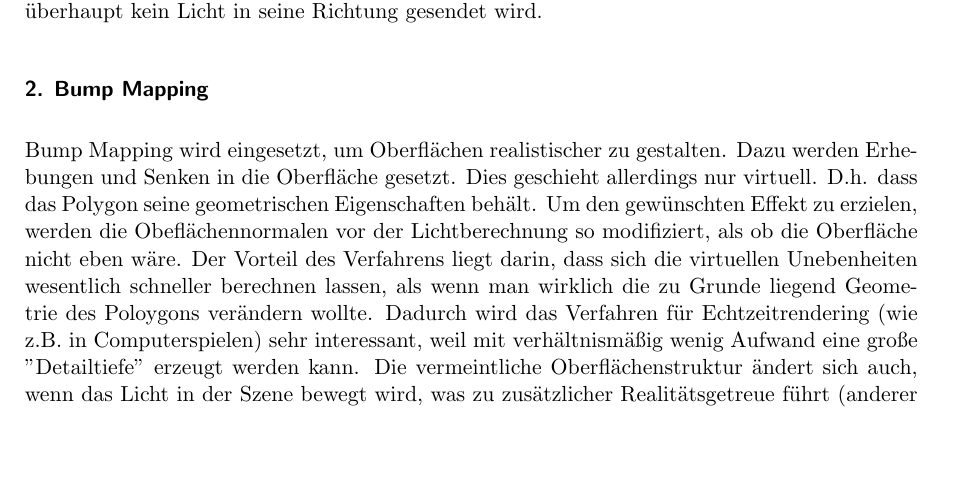
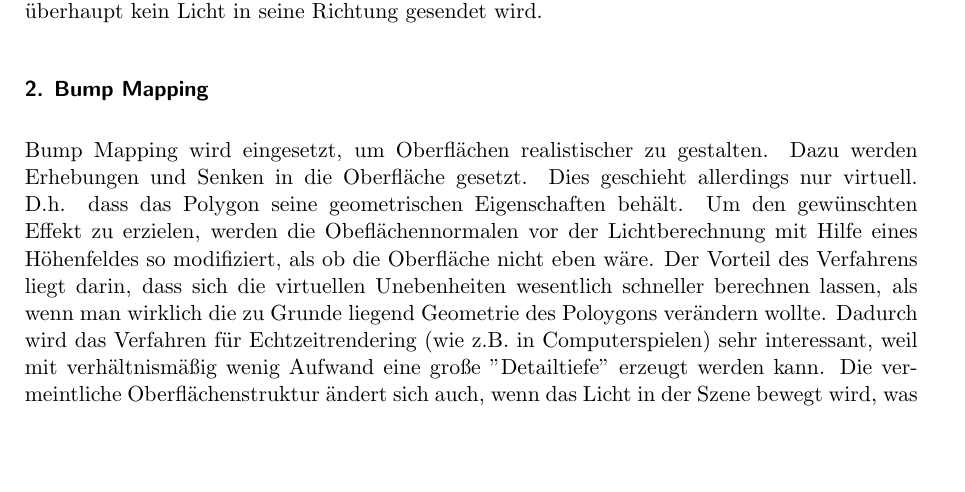
Before and after one commit to hoijui/CG1, a LaTeX document (ex03/doc/doc.tex): part of page 1 of 2, cut so that both start at the same text. Compiled offline with pdfLaTeX.

Commit message:
ex03: update theory 2

```diff
--- a/ex03/doc/doc.tex
+++ b/ex03/doc/doc.tex
@@ -77,7 +77,7 @@ Bump Mapping wird eingesetzt, um Oberflächen realistischer zu gestalten.
 Dazu werden Erhebungen und Senken in die Oberfläche gesetzt.
 Dies geschieht allerdings nur virtuell.
 D.h. dass das Polygon seine geometrischen Eigenschaften behält.
-Um den gewünschten Effekt zu erzielen, werden die Obeflächennormalen vor der Lichtberechnung so modifiziert, als ob die Oberfläche nicht eben wäre.
+Um den gewünschten Effekt zu erzielen, werden die Obeflächennormalen vor der Lichtberechnung mit Hilfe eines Höhenfeldes so modifiziert, als ob die Oberfläche nicht eben wäre.
 Der Vorteil des Verfahrens liegt darin, dass sich die virtuellen Unebenheiten wesentlich schneller berechnen lassen, als wenn man wirklich die zu Grunde liegend Geometrie des Poloygons verändern wollte. Dadurch wird das Verfahren für Echtzeitrendering (wie z.B. in Computerspielen) sehr interessant, weil mit verhältnismäßig wenig Aufwand eine große "Detailtiefe" erzeugt werden kann. Die vermeintliche Oberflächenstruktur ändert sich auch, wenn das Licht in der Szene bewegt wird, was zu zusätzlicher Realitätsgetreue führt (anderer Schattenwurf auf der Oberfläche).
 Andererseits wird das Objekt nicht wirklich uneben, sodass die Silhoutten und Schatten des gesamten Objekts nach wie vor eben sind. Dies erkennt man vor allem dann, wenn starke Unebenheiten eingefügt wurden.
 
```
